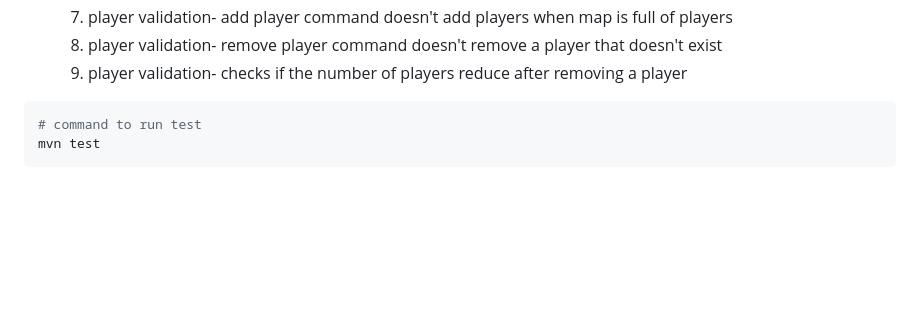
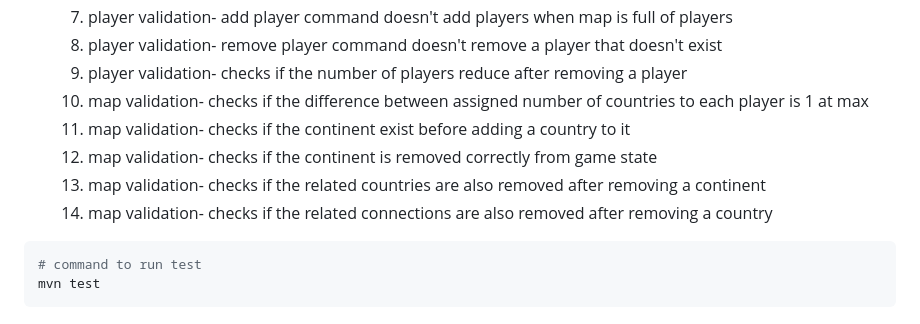
Before and after one commit to sayemomer/globalDominion, a Markdown page: README.md, the part around the change printed below. Rendered like a GitHub page; blank space fills up the shorter version.

````diff
--- a/README.md
+++ b/README.md
@@ -58,6 +59,11 @@ mvn build
     7. player validation- add player command doesn't add players when map is full of players
     8. player validation- remove player command doesn't remove a player that doesn't exist
     9. player validation- checks if the number of players reduce after removing a player
+    10. map validation- checks if the difference between assigned number of countries to each player is 1 at max
+    11. map validation- checks if the continent exist before adding a country to it
+    12. map validation- checks if the continent is removed correctly from game state
+    13. map validation- checks if the related countries are also removed after removing a continent
+    14. map validation- checks if the related connections are also removed after removing a country
 
 
 ```bash
````
Also changed, not shown: other parts of README.md (+1 -0 lines).
